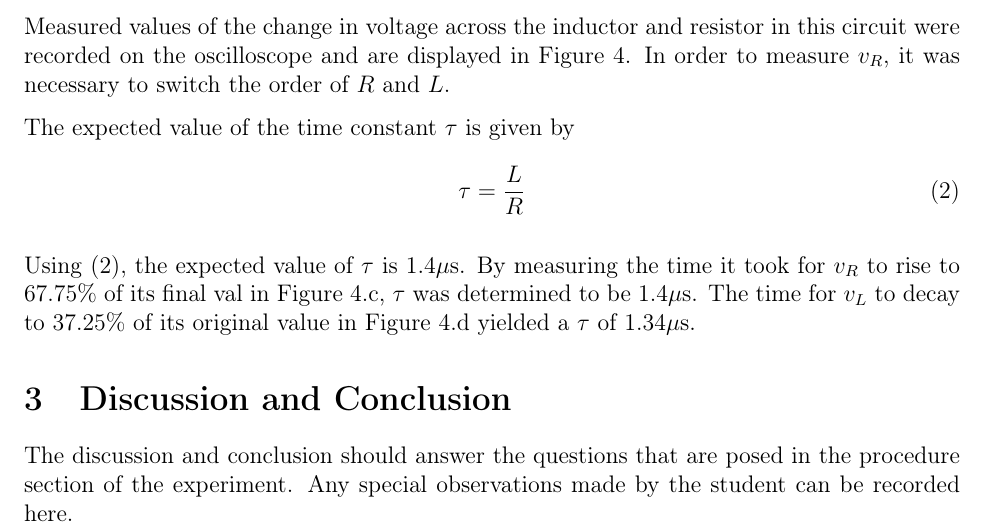
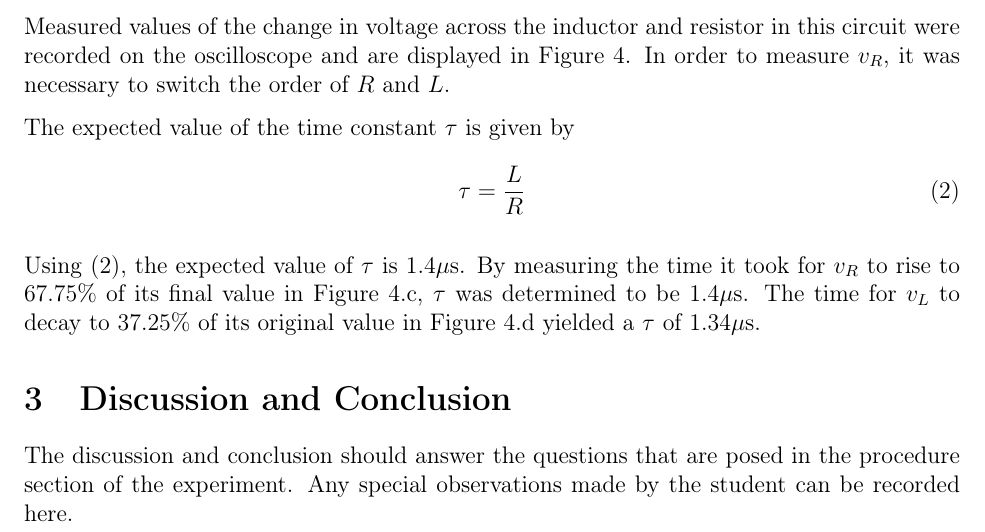
Before and after one commit to trstephen/Elec-250-labs, a LaTeX document (lab03/ELEC250_Lab_03.tex): part of page 3 of 5, cut so that both start at the same text. Compiled offline with pdfLaTeX.

Commit message:
Small spelling edit
Can't seem to find the discussion conclusion?

```diff
--- a/lab03/ELEC250_Lab_03.tex
+++ b/lab03/ELEC250_Lab_03.tex
@@ -249,7 +249,7 @@ The expected value of the time constant $\tau$ is given by
 	\tau = \frac{L}{R}
 \end{equation}
 
-Using \eqref{eqn:tau_rl}, the expected value of $\tau$ is 1.4$\mu$s. By measuring the time it took for $v_R$ to rise to 67.75\% of its final val in Figure \ref{fig:rl_meas}.c, $\tau$ was determined to be 1.4$\mu$s. The time for $v_L$ to decay to 37.25\% of its original value in Figure \ref{fig:rl_meas}.d yielded a $\tau$ of 1.34$\mu$s.
+Using \eqref{eqn:tau_rl}, the expected value of $\tau$ is 1.4$\mu$s. By measuring the time it took for $v_R$ to rise to 67.75\% of its final value in Figure \ref{fig:rl_meas}.c, $\tau$ was determined to be 1.4$\mu$s. The time for $v_L$ to decay to 37.25\% of its original value in Figure \ref{fig:rl_meas}.d yielded a $\tau$ of 1.34$\mu$s.
 
 \section{Discussion and Conclusion}\label{sec:d_and_c}
 The discussion and conclusion should answer the questions that are posed in the procedure section of the experiment. Any special observations made by the student can be recorded here.
```
Also changed, not shown: lab03/ELEC250_Lab_03.pdf.
